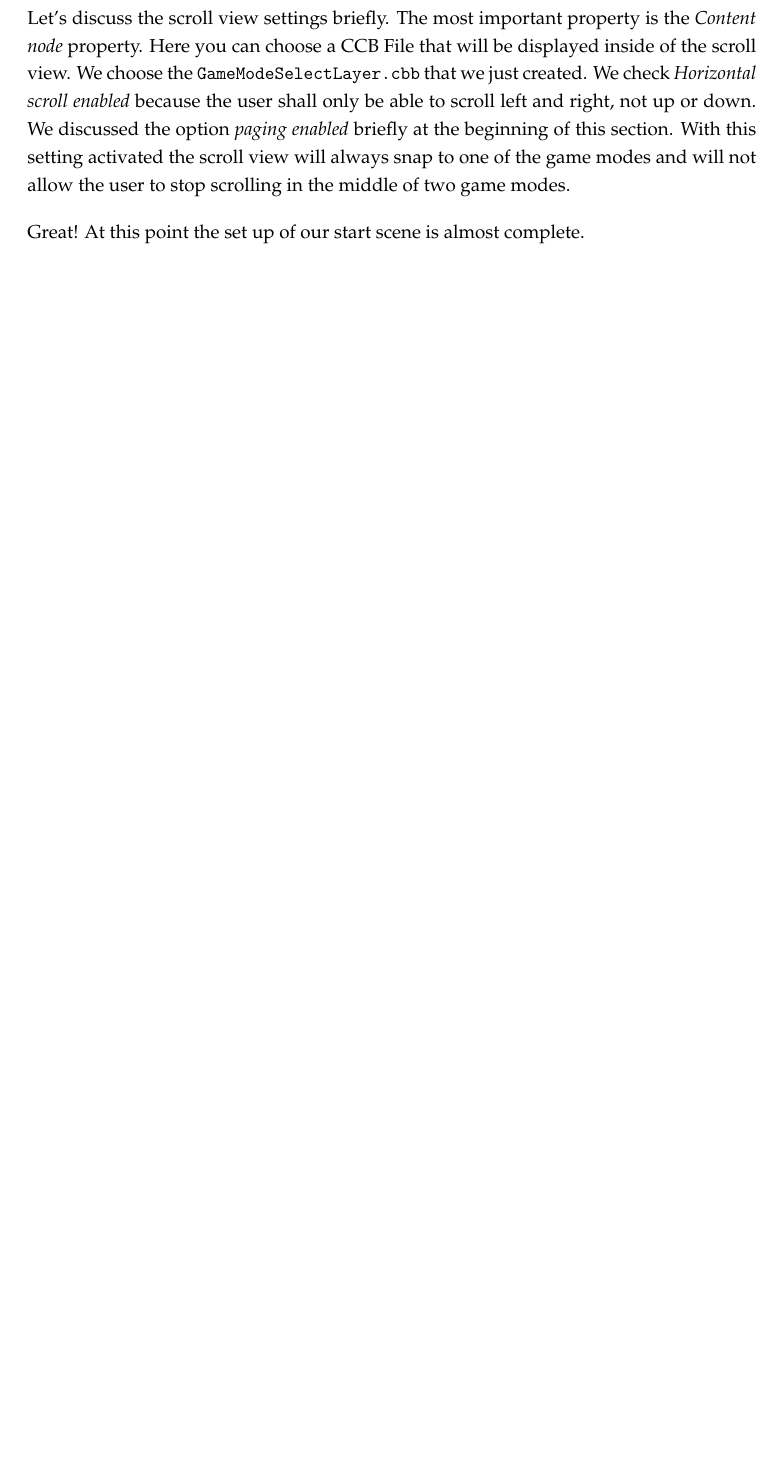
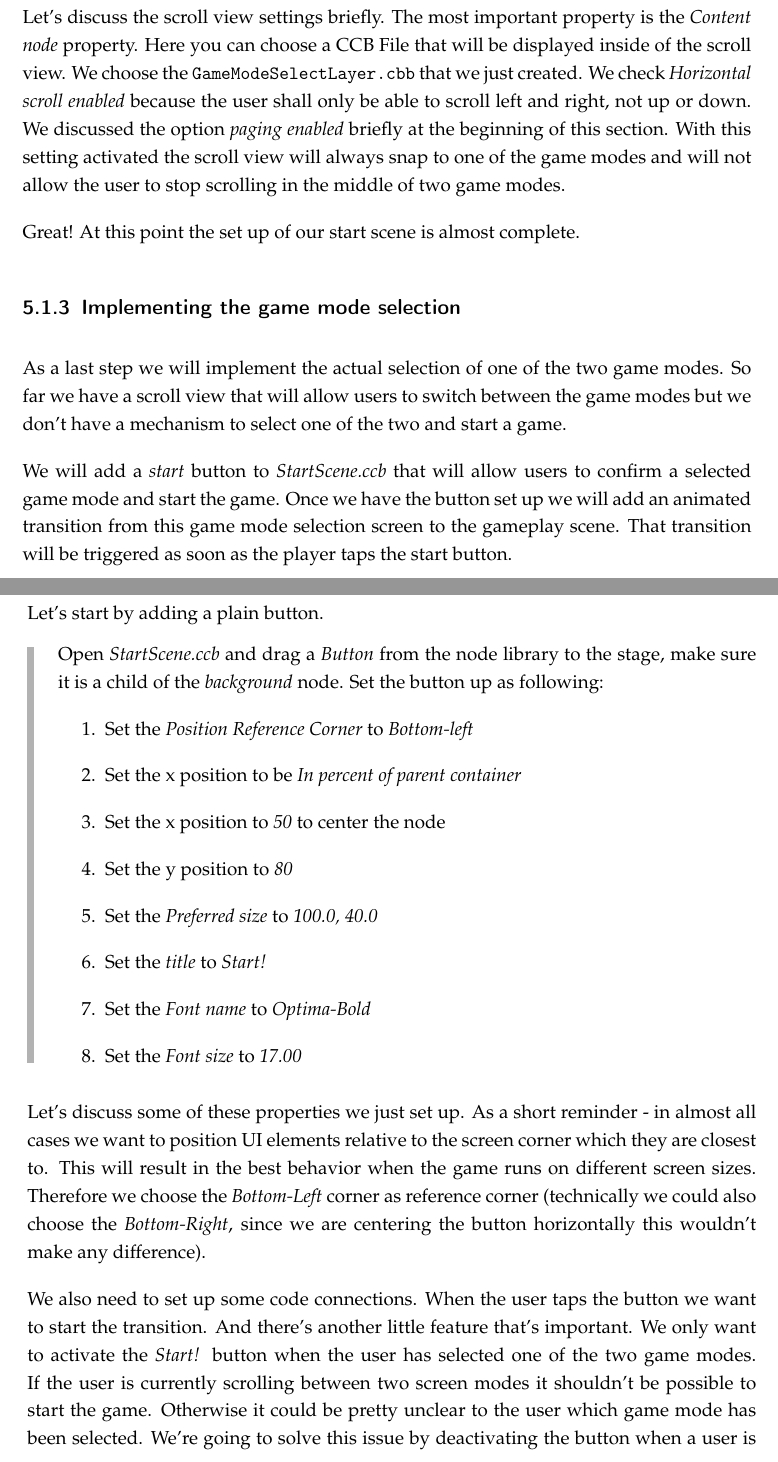
Before and after one commit to SpriteBuilder-Book/Book, a LaTeX thesis (document.tex, which reads Chapters/7_User_Interfaces.tex): part of page 131 of 133 before the commit and two parts of pages 132 and 133 of 135 after it, the two joined at a grey line, cut so that both start at the same text, the shorter picture padded with empty space. Compiled offline with pdfLaTeX.

Commit message:
More chapter 7

```diff
--- a/Chapters/7_User_Interfaces.tex
+++ b/Chapters/7_User_Interfaces.tex
@@ -364,3 +368,50 @@ view will always snap to one of the game modes and will not allow the user to
 stop scrolling in the middle of two game modes.
 
 Great! At this point the set up of our start scene is almost complete.
+
+\subsection{Implementing the game mode selection}
+As a last step we will implement the actual selection of one of the two game
+modes. So far we have a scroll view that will allow users to switch between the
+game modes but we don't have a mechanism to select one of the two and start a
+game.
+
+We will add a \textit{start} button to \textit{StartScene.ccb} that will
+allow users to confirm a selected game mode and start the game. Once we have the button set up we will
+add an animated transition from this game mode selection screen to the gameplay
+scene. That transition will be triggered as soon as the player taps the start
+button.
+
+Let's start by adding a plain button.
+
+\begin{leftbar}
+Open \textit{StartScene.ccb} and drag a \textit{Button} from the node library to
+the stage, make sure it is a child of the \textit{background} node.
+Set the button up as following:
+\begin{enumerate}
+  \item Set the \textit{Position Reference Corner} to \textit{Bottom-left}
+  \item Set the x position to be \textit{In percent of parent container}
+  \item Set the x position to \textit{50} to center the node
+  \item Set the y position to \textit{80}
+  \item Set the \textit{Preferred size} to \textit{100.0, 40.0}
+  \item Set the \textit{title} to \textit{Start!}
+  \item Set the \textit{Font name} to \textit{Optima-Bold}
+  \item Set the \textit{Font size} to \textit{17.00}
+\end{enumerate}
+\end{leftbar}
+
+Let's discuss some of these properties we just set up. As a short reminder - in
+almost all cases we want to position UI elements relative to the screen corner
+which they are closest to. This will result in the best behavior when the game
+runs on different screen sizes. Therefore we choose the \textit{Bottom-Left}
+corner as reference corner (technically we could also choose the
+\textit{Bottom-Right}, since we are centering the button horizontally this
+wouldn't make any difference).
+
+We also need to set up some code connections. When the user taps the button we
+want to start the transition. And there's another little feature that's
+important. We only want to activate the \textit{Start!} button when the user has
+selected one of the two game modes. If the user is currently scrolling between
+two screen modes it shouldn't be possible to start the game. Otherwise it could
+be pretty unclear to the user which game mode has been selected. We're going to
+solve this issue by deactivating the button when a user is scrolling between
+game modes.
```
Also changed, not shown: Chapters/7_User_Interfaces.tex (4 more changed lines), 1 other file.
